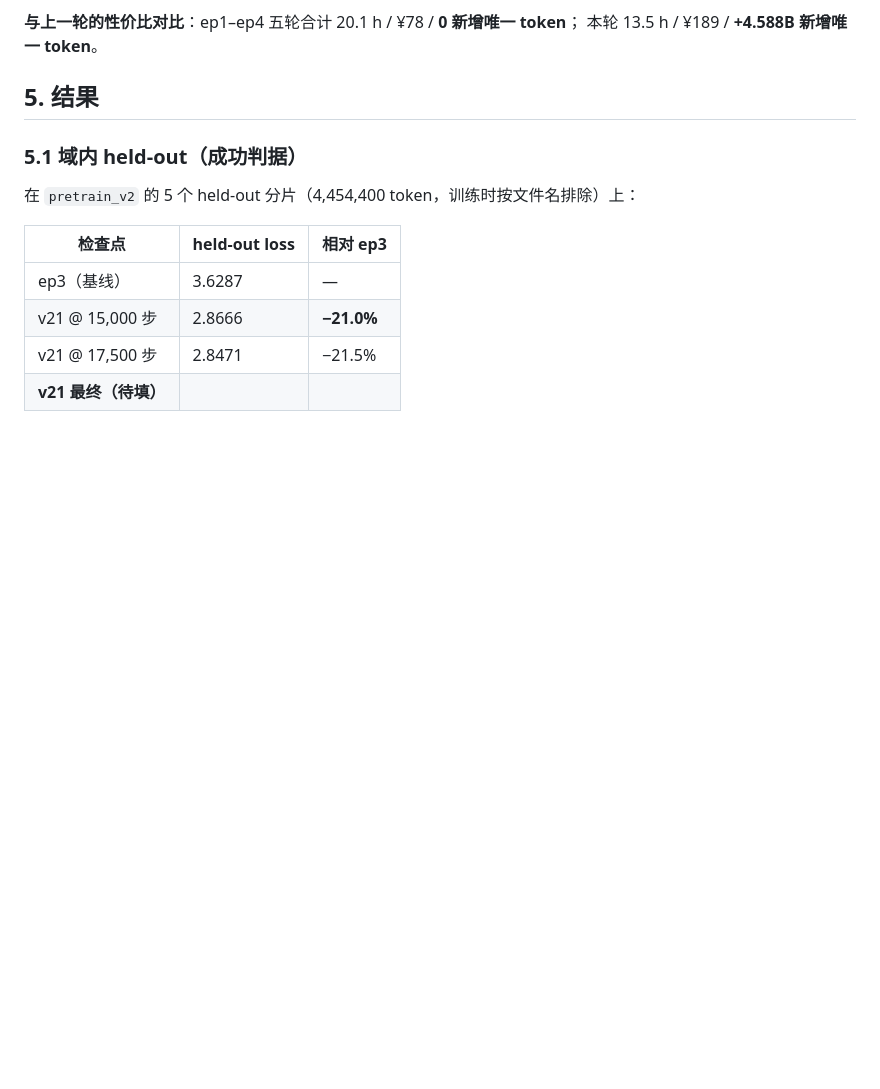
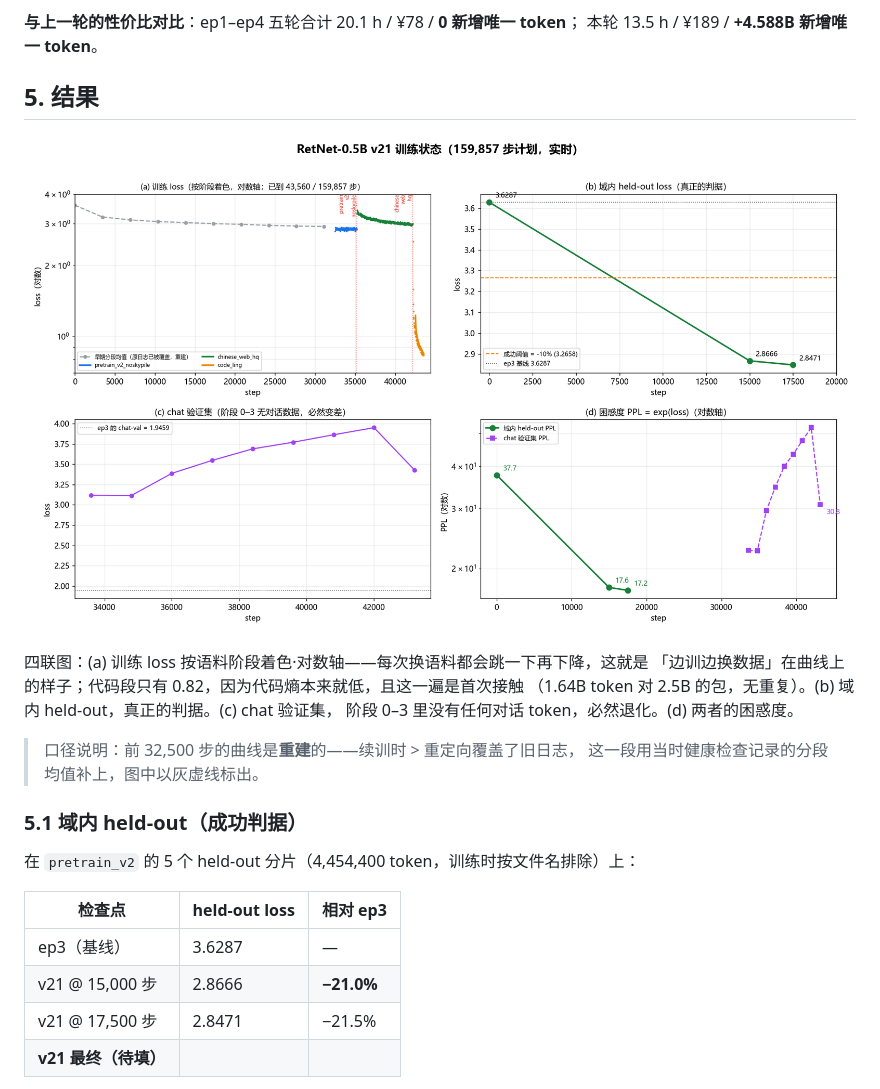
Before and after one commit to Ayaka157/RetNet, a Markdown page: docs/31_v21训练报告.md, the part around the change. Drawn GitHub-style; blank space fills up the shorter version.

Commit message:
Put the status chart into the report

```diff
--- a/docs/31_v21训练报告.md
+++ b/docs/31_v21训练报告.md
@@ -73,6 +73,16 @@ code **01:38** → textbook **02:07** → anneal **03:11**。
 本轮 13.5 h / ¥189 / **+4.588B 新增唯一 token**。
 
 ## 5. 结果
+
+![v21 训练状态](figures/v21_training_status.png)
+
+四联图：(a) 训练 loss 按语料阶段着色·对数轴——每次换语料都会跳一下再下降，这就是
+「边训边换数据」在曲线上的样子；代码段只有 0.82，因为代码熵本来就低，且这一遍是首次接触
+（1.64B token 对 2.5B 的包，无重复）。(b) 域内 held-out，真正的判据。(c) chat 验证集，
+阶段 0–3 里没有任何对话 token，必然退化。(d) 两者的困惑度。
+
+> 口径说明：前 32,500 步的曲线是**重建**的——续训时 > 重定向覆盖了旧日志，
+> 这一段用当时健康检查记录的分段均值补上，图中以灰虚线标出。
 
 ### 5.1 域内 held-out（成功判据）
 
```
